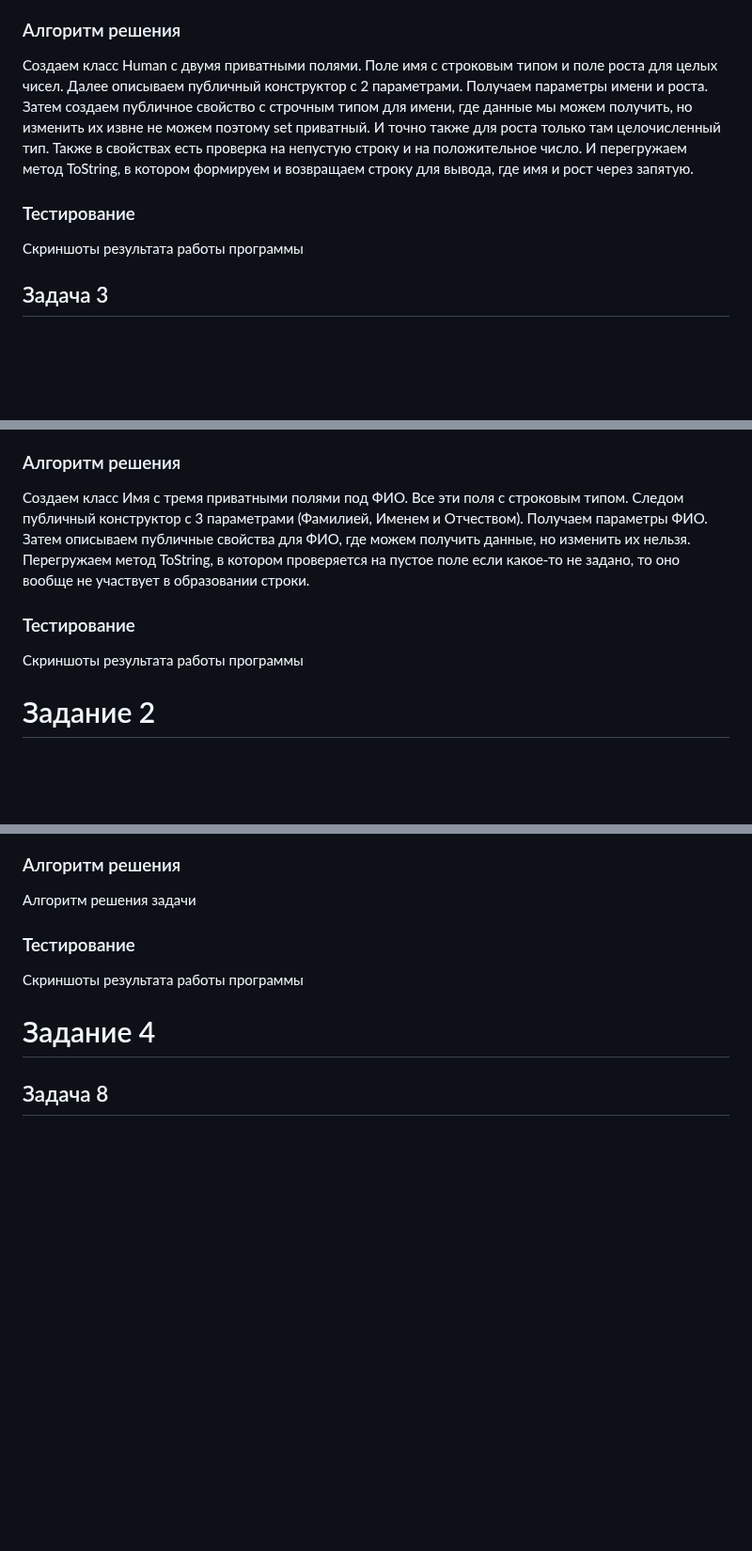
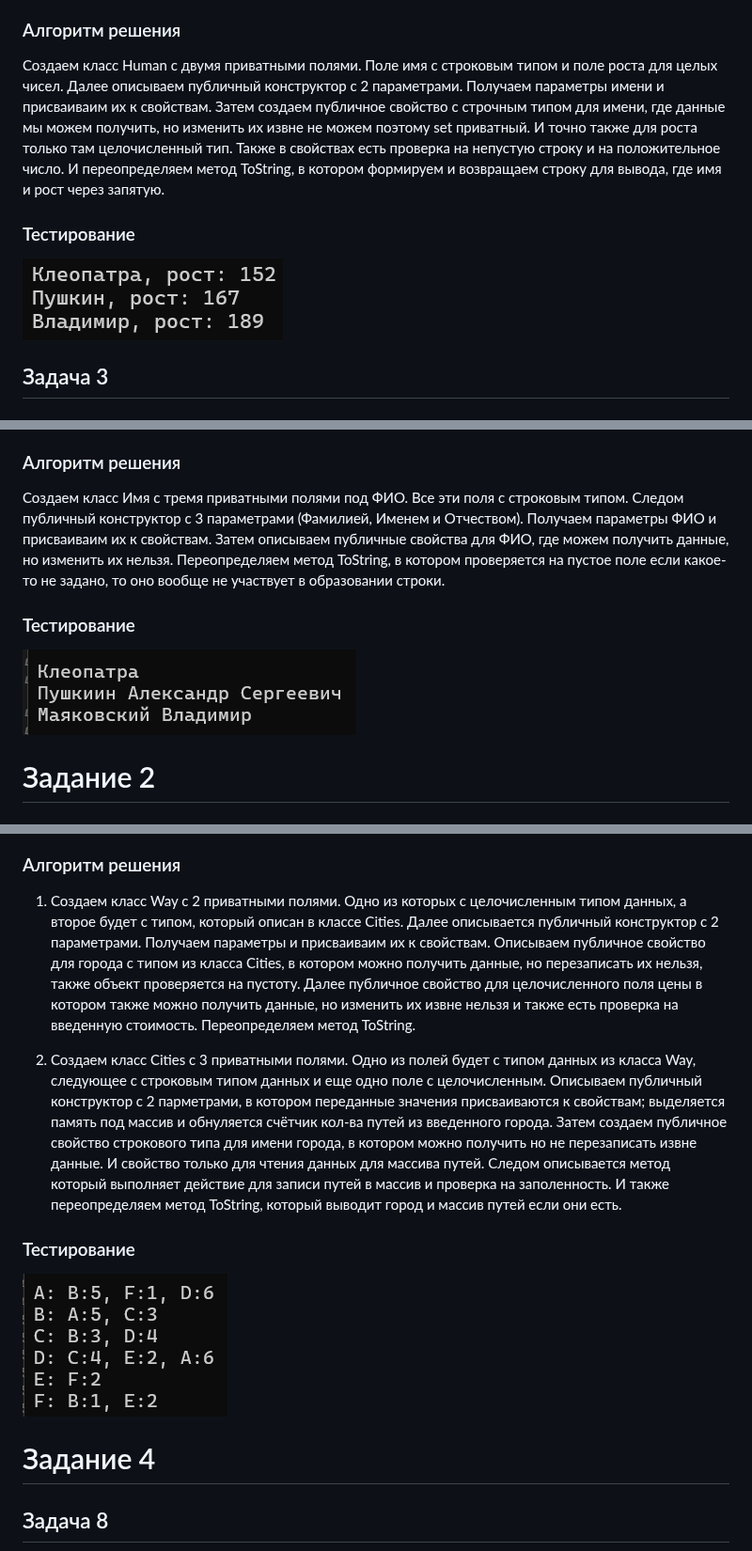
Before and after one commit to agllyyy/lab_cs, a Markdown page: lab_2/README.md, 3 parts joined by grey strips. Shown at 94% size. Drawn GitHub-style; pictures changed too: lab_2/images/image-1.png (added), lab_2/images/image-3.png (added), lab_2/images/image-5.png (added); blank space fills up the shorter version.

```diff
--- a/lab_2/README.md
+++ b/lab_2/README.md
@@ -19,11 +19,11 @@
 
 ### Алгоритм решения
 
-Создаем класс Human с двумя приватными полями. Поле имя с строковым типом и поле роста для целых чисел. Далее описываем публичный конструктор с 2 параметрами. Получаем параметры имени и роста. Затем создаем публичное свойство с строчным типом для имени, где данные мы можем получить, но изменить их извне не можем поэтому set приватный. И точно также для роста только там целочисленный тип. Также в свойствах есть проверка на непустую строку и на положительное число. И перегружаем метод ToString, в котором формируем и возвращаем строку для вывода, где имя и рост через запятую.
+Создаем класс Human с двумя приватными полями. Поле имя с строковым типом и поле роста для целых чисел. Далее описываем публичный конструктор с 2 параметрами. Получаем параметры имени и присваиваим их к свойствам. Затем создаем публичное свойство с строчным типом для имени, где данные мы можем получить, но изменить их извне не можем поэтому set приватный. И точно также для роста только там целочисленный тип. Также в свойствах есть проверка на непустую строку и на положительное число. И переопределяем метод ToString, в котором формируем и возвращаем строку для вывода, где имя и рост через запятую.
 
 ### Тестирование
 
-Скриншоты результата работы программы
+![alt text](images/image-5.png)
 
 ## Задача 3
 
@@ -44,11 +44,11 @@
 
 ### Алгоритм решения
 
-Создаем класс Имя с тремя приватными полями под ФИО. Все эти поля с строковым типом. Следом публичный конструктор с 3 параметрами (Фамилией, Именем и Отчеством). Получаем параметры ФИО. Затем описываем публичные свойства для ФИО, где можем получить данные, но изменить их нельзя. Перегружаем метод ToString, в котором проверяется на пустое поле если какое-то не задано, то оно вообще не участвует в образовании строки.
+Создаем класс Имя с тремя приватными полями под ФИО. Все эти поля с строковым типом. Следом публичный конструктор с 3 параметрами (Фамилией, Именем и Отчеством). Получаем параметры ФИО и присваиваим их к свойствам. Затем описываем публичные свойства для ФИО, где можем получить данные, но изменить их нельзя. Переопределяем метод ToString, в котором проверяется на пустое поле если какое-то не задано, то оно вообще не участвует в образовании строки.
 
 ### Тестирование
 
-Скриншоты результата работы программы
+![alt text](images/image-1.png)
 
 
 
@@ -96,11 +96,13 @@
 
 ### Алгоритм решения
 
-Алгоритм решения задачи
+1) Создаем класс Way с 2 приватными полями. Одно из которых с целочисленным типом данных, а второе будет с типом, который описан в классе Cities. Далее описывается публичный конструктор с 2 параметрами. Получаем параметры и присваиваим их к свойствам. Описываем публичное свойство для города с типом из класса Cities, в котором можно получить данные, но перезаписать их нельзя, также объект проверяется на пустоту. Далее публичное свойство для целочисленного поля цены в котором также можно получить данные, но изменить их извне нельзя и также есть проверка на введенную стоимость. Переопределяем метод ToString.
+
+2) Создаем класс Cities с 3 приватными полями. Одно из полей будет с типом данных из класса Way, следующее с строковым типом данных и еще одно поле с целочисленным. Описываем публичный конструктор с 2 парметрами, в котором переданные значения присваиваются к свойствам; выделяется память под массив и обнуляется счётчик кол-ва путей из введенного города. Затем создаем публичное свойство строкового типа для имени города, в котором можно получить но не перезаписать извне данные. И свойство только для чтения данных для массива путей. Следом описывается метод который выполняет действие для записи путей в массив и проверка на заполенность. И также переопределяем метод ToString, который выводит город и массив путей если они есть.
 
 ### Тестирование
 
-Скриншоты результата работы программы
+![alt text](images/image-3.png)
 
 
 
```
Also changed, not shown: other parts of lab_2/README.md (+3 -3 lines), lab_2/images/image-2.png (added), lab_2/images/image-4.png (added), 3 other files.
